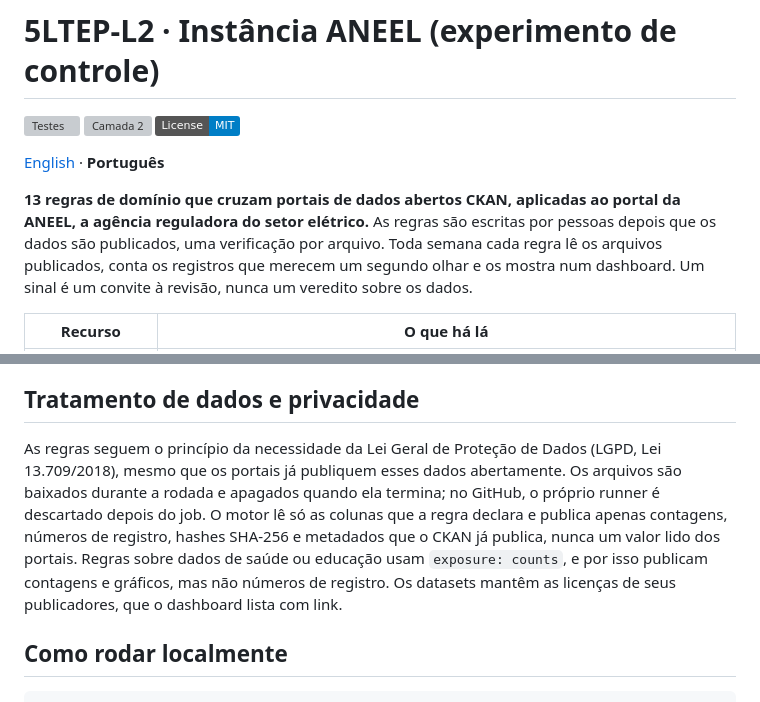
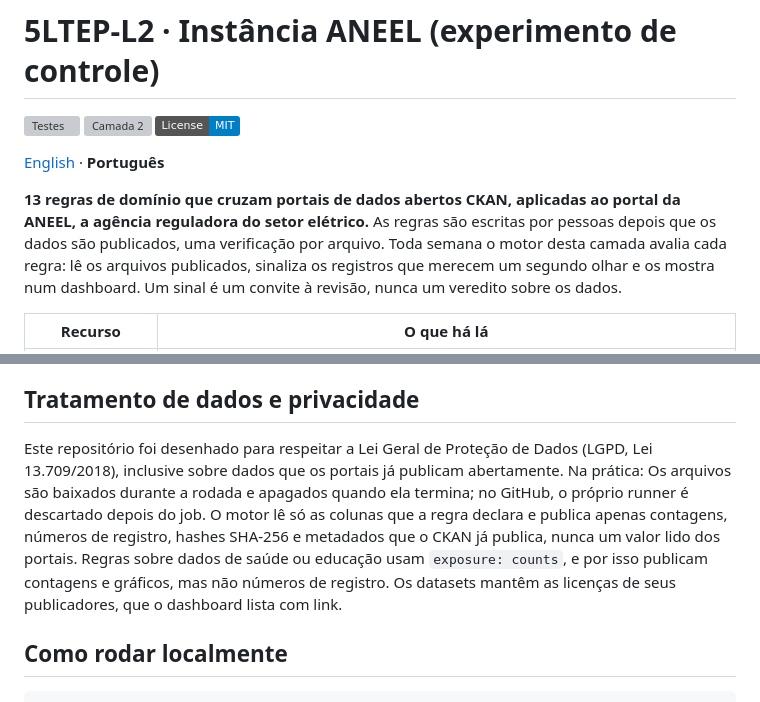
Before and after one commit to lsp3cesarschool/5ltep-layer2-aneel, a Markdown page: LEIAME.md, 2 parts joined by grey strips. Rendered like a GitHub page; badges without logos; grey boxes are pictures that could not be loaded.

```diff
--- a/LEIAME.md
+++ b/LEIAME.md
@@ -6,9 +6,9 @@
 
 **13 regras de domínio que cruzam portais de dados abertos CKAN, aplicadas ao portal da ANEEL, a
 agência reguladora do setor elétrico.** As regras são escritas por pessoas depois que os dados são
-publicados, uma verificação por arquivo. Toda semana cada regra lê os arquivos publicados, conta os
-registros que merecem um segundo olhar e os mostra num dashboard. Um sinal é um convite à revisão,
-nunca um veredito sobre os dados.
+publicados, uma verificação por arquivo. Toda semana o motor desta camada avalia cada regra: lê os
+arquivos publicados, sinaliza os registros que merecem um segundo olhar e os mostra num dashboard.
+Um sinal é um convite à revisão, nunca um veredito sobre os dados.
 
 | Recurso | O que há lá |
 |---|---|
@@ -75,14 +75,14 @@ download deste portal e dos demais, e quanto tempo levou cada etapa.
 
 ## Tratamento de dados e privacidade
 
-As regras seguem o princípio da necessidade da Lei Geral de Proteção de Dados (LGPD, Lei
-13.709/2018), mesmo que os portais já publiquem esses dados abertamente. Os arquivos são baixados
-durante a rodada e apagados quando ela termina; no GitHub, o próprio runner é descartado depois do
-job. O motor lê só as colunas que a regra declara e publica apenas contagens, números de registro,
-hashes SHA-256 e metadados que o CKAN já publica, nunca um valor lido dos portais. Regras sobre
-dados de saúde ou educação usam `exposure: counts`, e por isso publicam contagens e gráficos, mas
-não números de registro. Os datasets mantêm as licenças de seus publicadores, que o dashboard lista
-com link.
+Este repositório foi desenhado para respeitar a Lei Geral de Proteção de Dados (LGPD, Lei
+13.709/2018), inclusive sobre dados que os portais já publicam abertamente. Na prática: Os arquivos
+são baixados durante a rodada e apagados quando ela termina; no GitHub, o próprio runner é
+descartado depois do job. O motor lê só as colunas que a regra declara e publica apenas contagens,
+números de registro, hashes SHA-256 e metadados que o CKAN já publica, nunca um valor lido dos
+portais. Regras sobre dados de saúde ou educação usam `exposure: counts`, e por isso publicam
+contagens e gráficos, mas não números de registro. Os datasets mantêm as licenças de seus
+publicadores, que o dashboard lista com link.
 
 ## Como rodar localmente
 
```
Also changed, not shown: README.md (+11 -9 lines).
